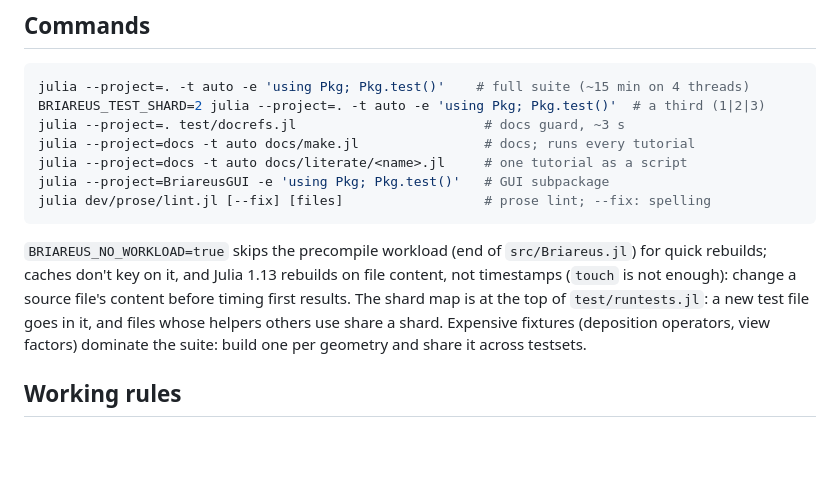
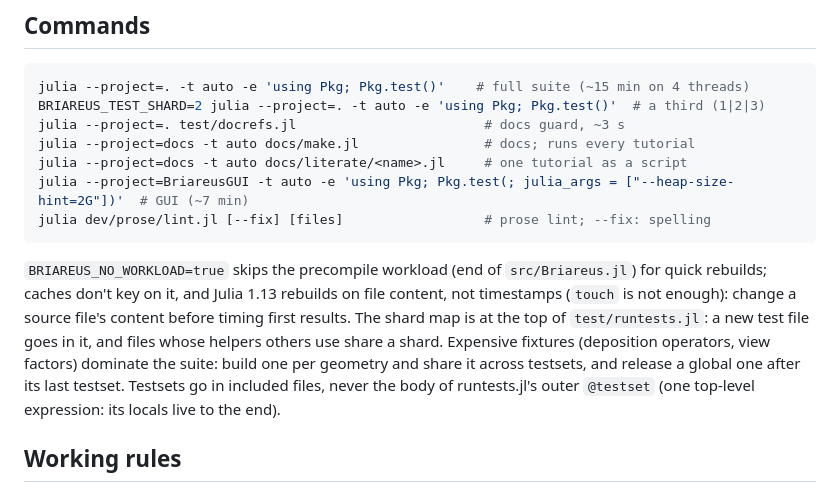
Before and after one commit to stillyslalom/Briareus.jl, a Markdown page: CLAUDE.md, the part around the change. Drawn GitHub-style; blank space fills up the shorter version.

Commit message:
CLAUDE.md: the GUI suite with a heap-size hint; where testsets and global fixtures go
Measured on the GUI suite: --heap-size-hint=2G holds the test process at about 2.0 GB
resident (3.0 GB without it) for 3 % more time (6m55s against 6m41s).

Co-Authored-By: Claude Opus 5.5 <noreply@anthropic.com>

````diff
--- a/CLAUDE.md
+++ b/CLAUDE.md
@@ -15,7 +15,7 @@ BRIAREUS_TEST_SHARD=2 julia --project=. -t auto -e 'using Pkg; Pkg.test()'  # a
 julia --project=. test/docrefs.jl                        # docs guard, ~3 s
 julia --project=docs -t auto docs/make.jl                # docs; runs every tutorial
 julia --project=docs -t auto docs/literate/<name>.jl     # one tutorial as a script
-julia --project=BriareusGUI -e 'using Pkg; Pkg.test()'   # GUI subpackage
+julia --project=BriareusGUI -t auto -e 'using Pkg; Pkg.test(; julia_args = ["--heap-size-hint=2G"])'  # GUI (~7 min)
 julia dev/prose/lint.jl [--fix] [files]                  # prose lint; --fix: spelling
 ```
 
@@ -24,7 +24,9 @@ quick rebuilds; caches don't key on it, and Julia 1.13 rebuilds on file content,
 timestamps (`touch` is not enough): change a source file's content before timing first results.
 The shard map is at the top of `test/runtests.jl`: a new test file goes in it, and files
 whose helpers others use share a shard. Expensive fixtures (deposition operators, view
-factors) dominate the suite: build one per geometry and share it across testsets.
+factors) dominate the suite: build one per geometry and share it across testsets, and
+release a global one after its last testset. Testsets go in included files, never the body
+of runtests.jl's outer `@testset` (one top-level expression: its locals live to the end).
 
 ## Working rules
 
````
